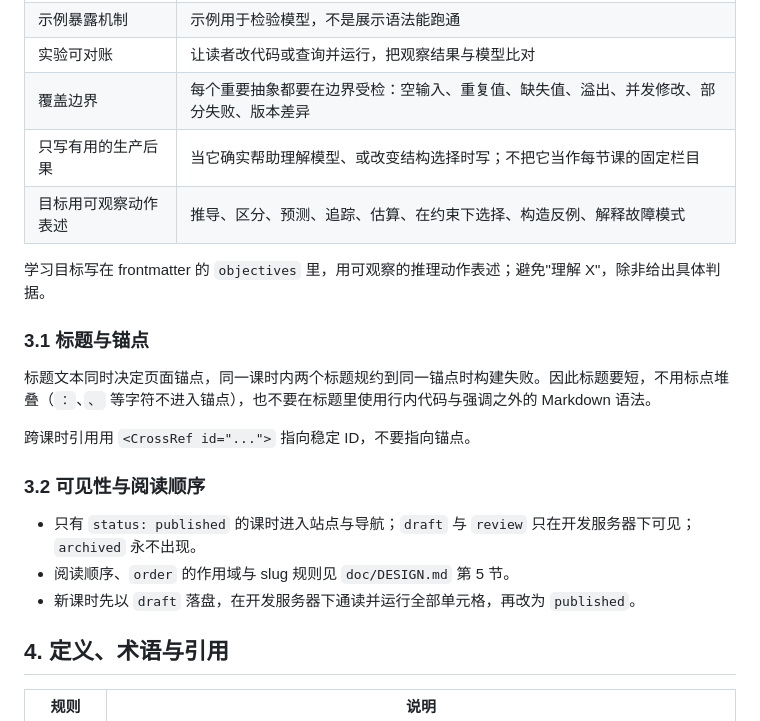
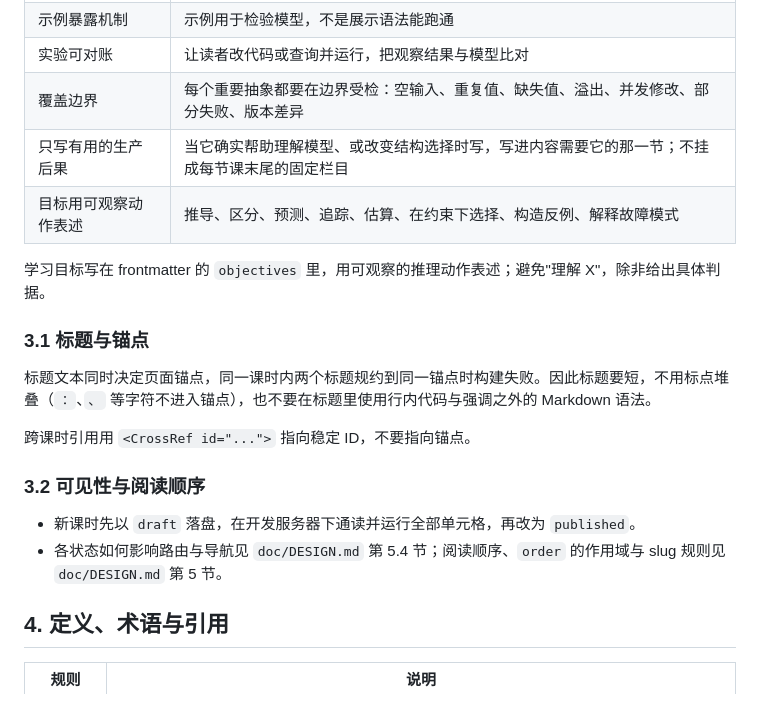
Before and after one commit to catyugu/CS4AIEra, a Markdown page: doc/CONTENT_GUIDE.md, the part around the change. Drawn GitHub-style.

```diff
--- a/doc/CONTENT_GUIDE.md
+++ b/doc/CONTENT_GUIDE.md
@@ -45,7 +45,7 @@ AI 时代的两个后果：
 | 示例暴露机制 | 示例用于检验模型，不是展示语法能跑通 |
 | 实验可对账 | 让读者改代码或查询并运行，把观察结果与模型比对 |
 | 覆盖边界 | 每个重要抽象都要在边界受检：空输入、重复值、缺失值、溢出、并发修改、部分失败、版本差异 |
-| 只写有用的生产后果 | 当它确实帮助理解模型、或改变结构选择时写；不把它当作每节课的固定栏目 |
+| 只写有用的生产后果 | 当它确实帮助理解模型、或改变结构选择时写，写进内容需要它的那一节；不挂成每节课末尾的固定栏目 |
 | 目标用可观察动作表述 | 推导、区分、预测、追踪、估算、在约束下选择、构造反例、解释故障模式 |
 
 学习目标写在 frontmatter 的 `objectives` 里，用可观察的推理动作表述；避免"理解 X"，除非给出具体判据。
@@ -58,9 +58,8 @@ AI 时代的两个后果：
 
 ### 3.2 可见性与阅读顺序
 
-- 只有 `status: published` 的课时进入站点与导航；`draft` 与 `review` 只在开发服务器下可见；`archived` 永不出现。
-- 阅读顺序、`order` 的作用域与 slug 规则见 `doc/DESIGN.md` 第 5 节。
 - 新课时先以 `draft` 落盘，在开发服务器下通读并运行全部单元格，再改为 `published`。
+- 各状态如何影响路由与导航见 `doc/DESIGN.md` 第 5.4 节；阅读顺序、`order` 的作用域与 slug 规则见 `doc/DESIGN.md` 第 5 节。
 
 ## 4. 定义、术语与引用
 
```
Also changed, not shown: doc/CURRICULUM.md (+9 -9 lines).
